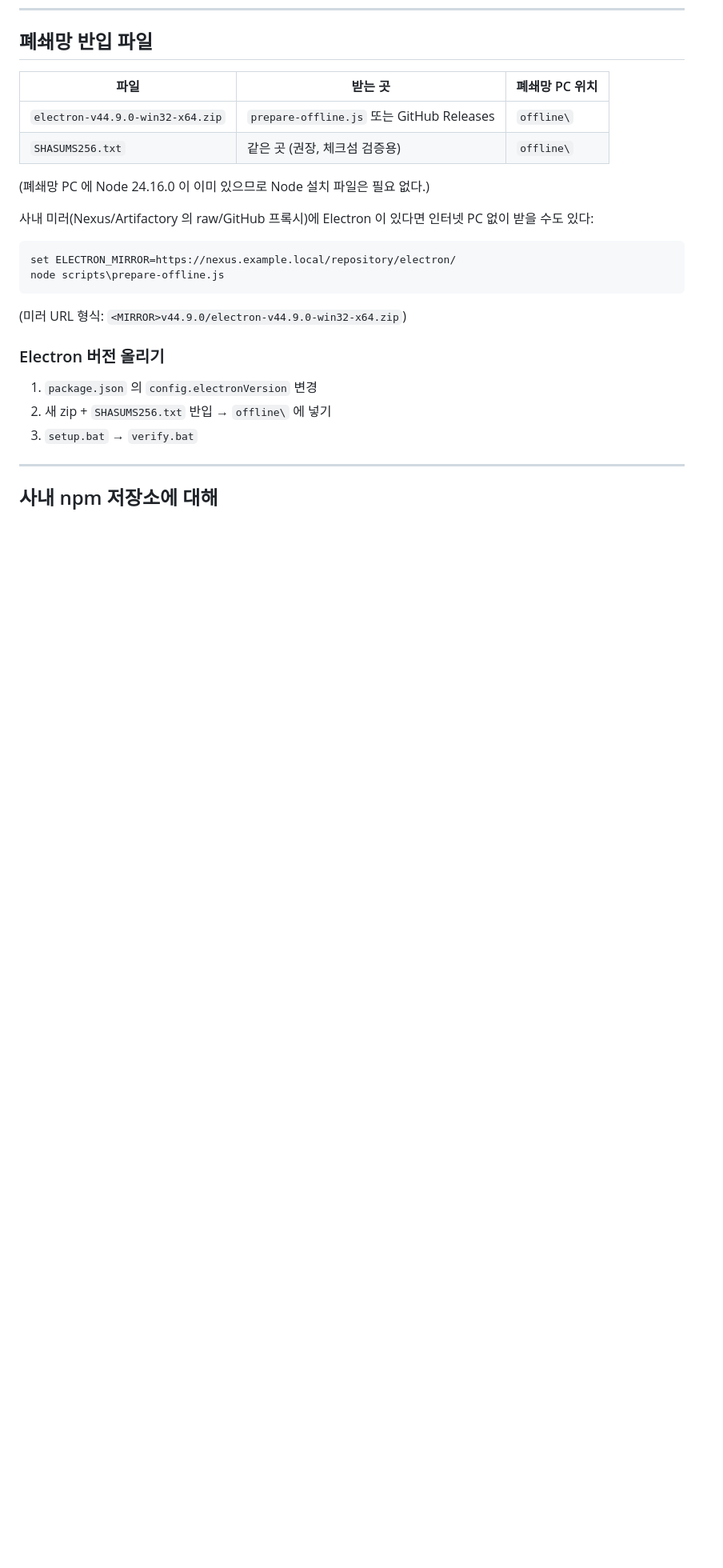
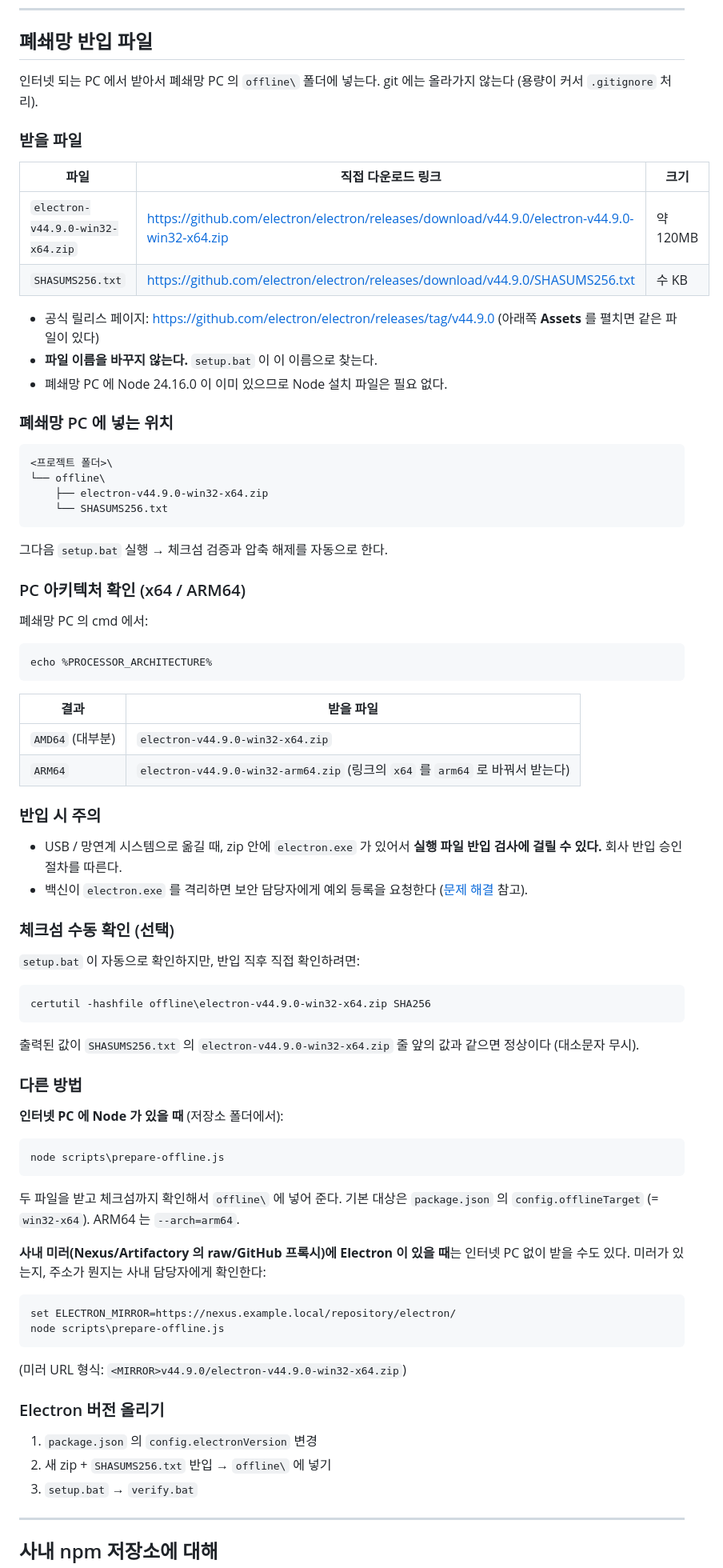
Before and after one commit to YuNineTales/my_repo_yu, a Markdown page: README.md, the part around one of its changes. Shown at 80% size. Drawn GitHub-style; blank space fills up the shorter version.

Commit message:
README: Electron 반입 파일 받는 방법 상세 추가
직접 다운로드 링크, offline 폴더 위치, x64/ARM64 확인, 반입 시 주의점,
certutil 체크섬 수동 확인, 사내 미러 안내.

Co-Authored-By: Claude Opus 5.5 <noreply@anthropic.com>
Claude-Session: https://claude.ai/code/session_016zxYAwb42QvgNdVg6Wb4Nk

````diff
--- a/README.md
+++ b/README.md
@@ -406,14 +407,69 @@ dist\electron-offline-starter-win32-x64.zip
 
 ## 폐쇄망 반입 파일
 
-| 파일 | 받는 곳 | 폐쇄망 PC 위치 |
+인터넷 되는 PC 에서 받아서 폐쇄망 PC 의 `offline\` 폴더에 넣는다. git 에는 올라가지 않는다 (용량이 커서 `.gitignore` 처리).
+
+### 받을 파일
+
+| 파일 | 직접 다운로드 링크 | 크기 |
 | --- | --- | --- |
-| `electron-v44.9.0-win32-x64.zip` | `prepare-offline.js` 또는 GitHub Releases | `offline\` |
-| `SHASUMS256.txt` | 같은 곳 (권장, 체크섬 검증용) | `offline\` |
+| `electron-v44.9.0-win32-x64.zip` | https://github.com/electron/electron/releases/download/v44.9.0/electron-v44.9.0-win32-x64.zip | 약 120MB |
+| `SHASUMS256.txt` | https://github.com/electron/electron/releases/download/v44.9.0/SHASUMS256.txt | 수 KB |
 
-(폐쇄망 PC 에 Node 24.16.0 이 이미 있으므로 Node 설치 파일은 필요 없다.)
+- 공식 릴리스 페이지: https://github.com/electron/electron/releases/tag/v44.9.0 (아래쪽 **Assets** 를 펼치면 같은 파일이 있다)
+- **파일 이름을 바꾸지 않는다.** `setup.bat` 이 이 이름으로 찾는다.
+- 폐쇄망 PC 에 Node 24.16.0 이 이미 있으므로 Node 설치 파일은 필요 없다.
 
-사내 미러(Nexus/Artifactory 의 raw/GitHub 프록시)에 Electron 이 있다면 인터넷 PC 없이 받을 수도 있다:
+### 폐쇄망 PC 에 넣는 위치
+
+```
+<프로젝트 폴더>\
+└── offline\
+    ├── electron-v44.9.0-win32-x64.zip
+    └── SHASUMS256.txt
+```
+
+그다음 `setup.bat` 실행 → 체크섬 검증과 압축 해제를 자동으로 한다.
+
+### PC 아키텍처 확인 (x64 / ARM64)
+
+폐쇄망 PC 의 cmd 에서:
+
+```bat
+echo %PROCESSOR_ARCHITECTURE%
+```
+
+| 결과 | 받을 파일 |
+| --- | --- |
+| `AMD64` (대부분) | `electron-v44.9.0-win32-x64.zip` |
+| `ARM64` | `electron-v44.9.0-win32-arm64.zip` (링크의 `x64` 를 `arm64` 로 바꿔서 받는다) |
+
+### 반입 시 주의
+
+- USB / 망연계 시스템으로 옮길 때, zip 안에 `electron.exe` 가 있어서 **실행 파일 반입 검사에 걸릴 수 있다.** 회사 반입 승인 절차를 따른다.
+- 백신이 `electron.exe` 를 격리하면 보안 담당자에게 예외 등록을 요청한다 ([문제 해결](#문제-해결) 참고).
+
+### 체크섬 수동 확인 (선택)
+
+`setup.bat` 이 자동으로 확인하지만, 반입 직후 직접 확인하려면:
+
+```bat
+certutil -hashfile offline\electron-v44.9.0-win32-x64.zip SHA256
+```
+
+출력된 값이 `SHASUMS256.txt` 의 `electron-v44.9.0-win32-x64.zip` 줄 앞의 값과 같으면 정상이다 (대소문자 무시).
+
+### 다른 방법
+
+**인터넷 PC 에 Node 가 있을 때** (저장소 폴더에서):
+
+```bat
+node scripts\prepare-offline.js
+```
+
+두 파일을 받고 체크섬까지 확인해서 `offline\` 에 넣어 준다. 기본 대상은 `package.json` 의 `config.offlineTarget` (= `win32-x64`). ARM64 는 `--arch=arm64`.
+
+**사내 미러(Nexus/Artifactory 의 raw/GitHub 프록시)에 Electron 이 있을 때**는 인터넷 PC 없이 받을 수도 있다. 미러가 있는지, 주소가 뭔지는 사내 담당자에게 확인한다:
 
 ```bat
 set ELECTRON_MIRROR=https://nexus.example.local/repository/electron/
````
Also changed, not shown: other parts of README.md (+12 -11 lines).
